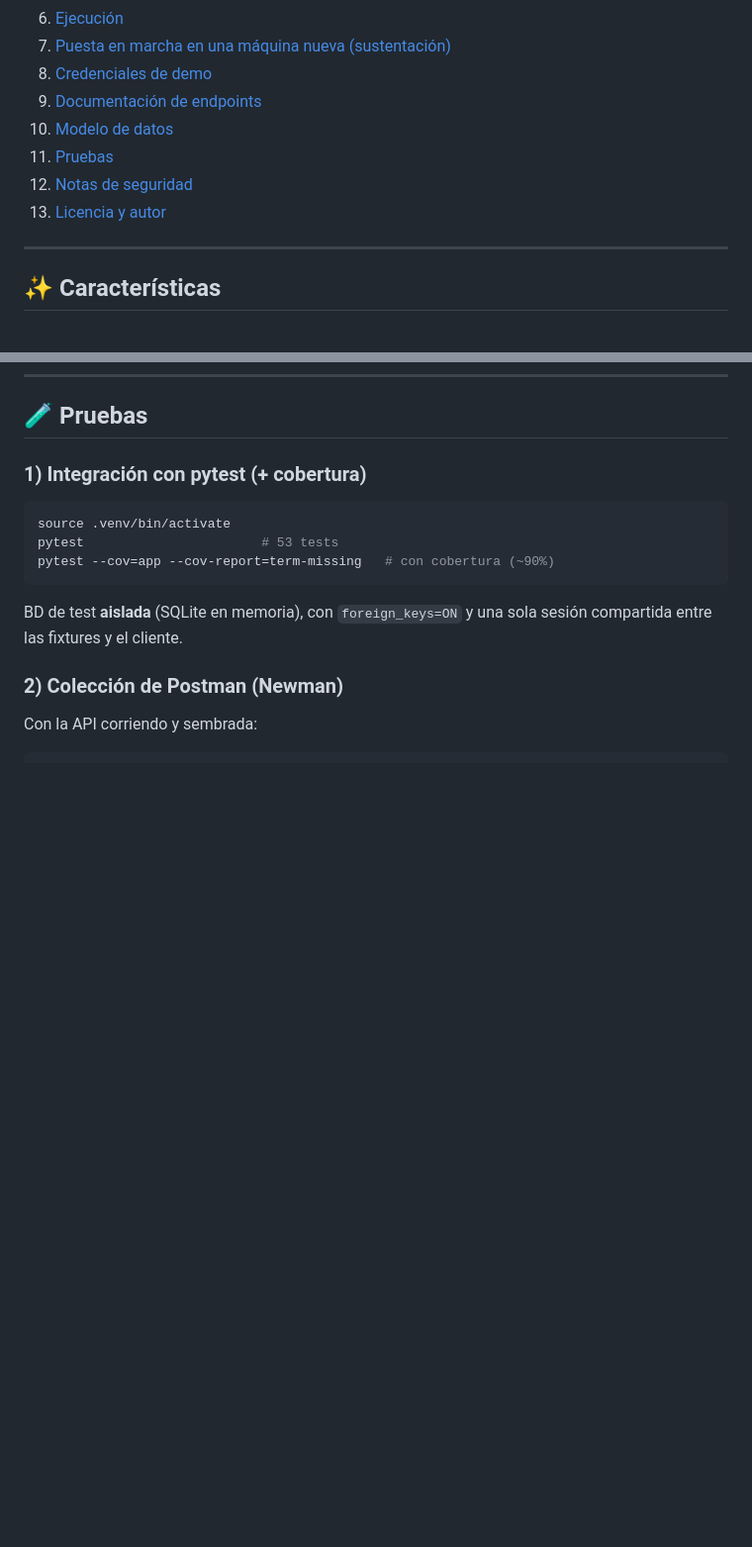
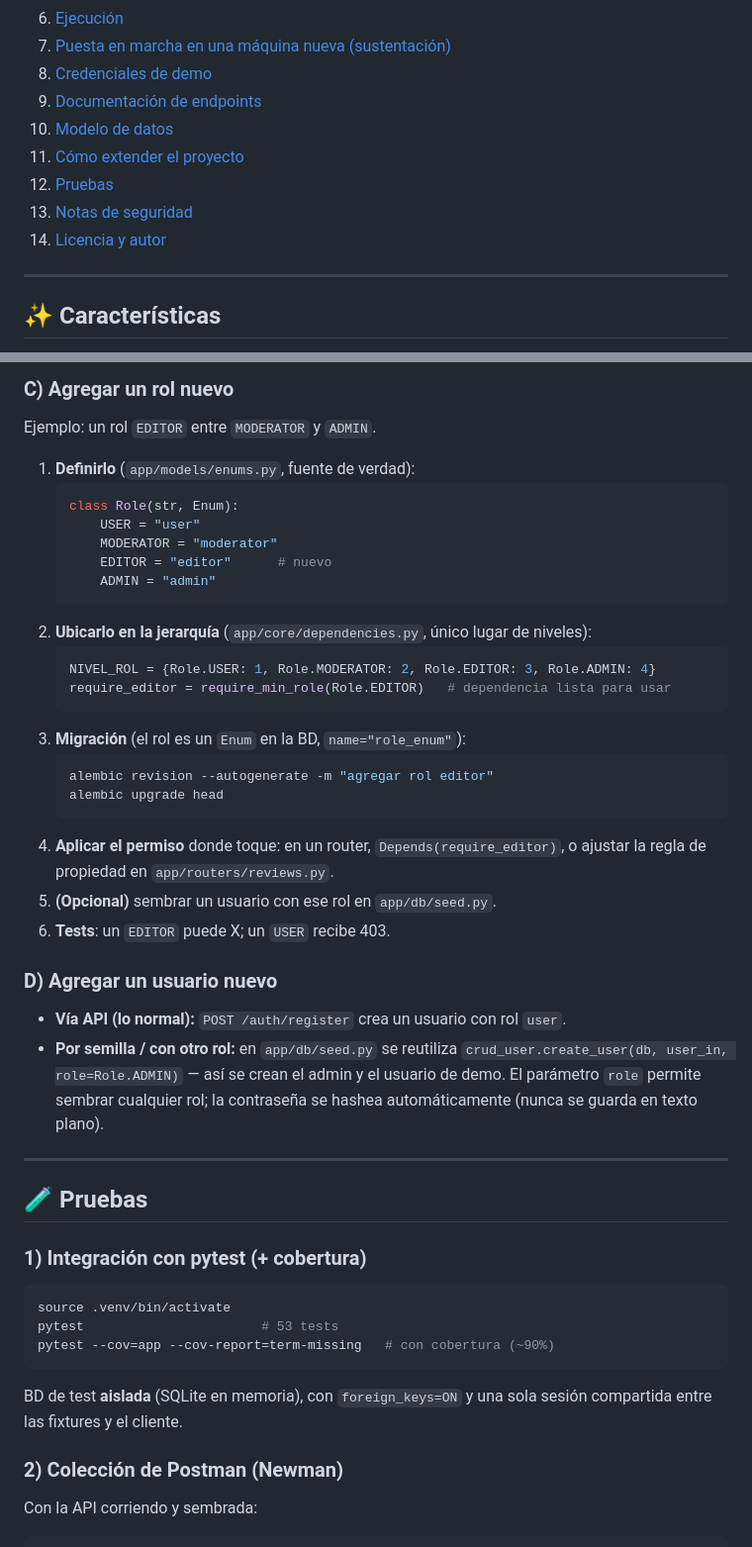
Before and after one commit to Duque-Londono/resena-libros-fastapi, a Markdown page: README.md, 2 parts joined by grey strips. Shown at 99% size. Drawn GitHub-style; blank space fills up the shorter version.

````diff
--- a/README.md
+++ b/README.md
@@ -23,9 +23,10 @@ código limpio, modular y fácil de sustentar.
 8. [Credenciales de demo](#-credenciales-de-demo)
 9. [Documentación de endpoints](#-documentación-de-endpoints)
 10. [Modelo de datos](#-modelo-de-datos)
-11. [Pruebas](#-pruebas)
-12. [Notas de seguridad](#-notas-de-seguridad)
-13. [Licencia y autor](#-licencia-y-autor)
+11. [Cómo extender el proyecto](#-cómo-extender-el-proyecto)
+12. [Pruebas](#-pruebas)
+13. [Notas de seguridad](#-notas-de-seguridad)
+14. [Licencia y autor](#-licencia-y-autor)
 
 ---
 
@@ -286,3 +338,40 @@ Enums centralizados: `Role` (user/moderator/admin), `WorkType` (book/movie),
+### C) Agregar un rol nuevo
+
+Ejemplo: un rol `EDITOR` entre `MODERATOR` y `ADMIN`.
+
+1. **Definirlo** (`app/models/enums.py`, fuente de verdad):
+   ```python
+   class Role(str, Enum):
+       USER = "user"
+       MODERATOR = "moderator"
+       EDITOR = "editor"      # nuevo
+       ADMIN = "admin"
+   ```
+2. **Ubicarlo en la jerarquía** (`app/core/dependencies.py`, único lugar de niveles):
+   ```python
+   NIVEL_ROL = {Role.USER: 1, Role.MODERATOR: 2, Role.EDITOR: 3, Role.ADMIN: 4}
+   require_editor = require_min_role(Role.EDITOR)   # dependencia lista para usar
+   ```
+3. **Migración** (el rol es un `Enum` en la BD, `name="role_enum"`):
+   ```bash
+   alembic revision --autogenerate -m "agregar rol editor"
+   alembic upgrade head
+   ```
+4. **Aplicar el permiso** donde toque: en un router, `Depends(require_editor)`, o
+   ajustar la regla de propiedad en `app/routers/reviews.py`.
+5. **(Opcional)** sembrar un usuario con ese rol en `app/db/seed.py`.
+6. **Tests**: un `EDITOR` puede X; un `USER` recibe 403.
+
+### D) Agregar un usuario nuevo
+
+- **Vía API (lo normal):** `POST /auth/register` crea un usuario con rol `user`.
+- **Por semilla / con otro rol:** en `app/db/seed.py` se reutiliza
+  `crud_user.create_user(db, user_in, role=Role.ADMIN)` — así se crean el admin y
+  el usuario de demo. El parámetro `role` permite sembrar cualquier rol; la
+  contraseña se hashea automáticamente (nunca se guarda en texto plano).
+
+---
+
 ## 🧪 Pruebas
 
 ### 1) Integración con pytest (+ cobertura)
````
Also changed, not shown: other parts of README.md (+51 -0 lines).
